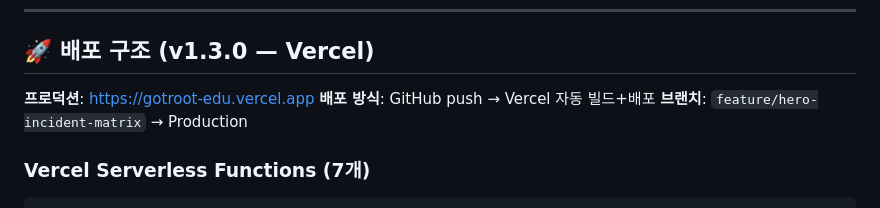
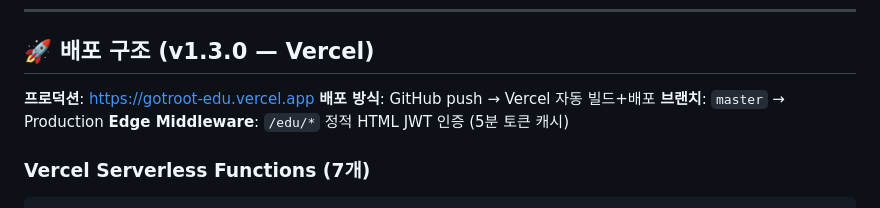
Before and after one commit to rabbit2747/root14_senario2, a Markdown page: CLAUDE.md, the part around the change. Rendered like a GitHub page.

Commit message:
docs: update CLAUDE.md production branch to master
Co-Authored-By: Claude Opus 4.6 <noreply@anthropic.com>

````diff
--- a/CLAUDE.md
+++ b/CLAUDE.md
@@ -169,7 +169,8 @@ server-data/      ← 레벨테스트 정답 (Serverless Function이 읽음)
 
 **프로덕션**: https://gotroot-edu.vercel.app
 **배포 방식**: GitHub push → Vercel 자동 빌드+배포
-**브랜치**: `feature/hero-incident-matrix` → Production
+**브랜치**: `master` → Production
+**Edge Middleware**: `/edu/*` 정적 HTML JWT 인증 (5분 토큰 캐시)
 
 ### Vercel Serverless Functions (7개)
 ```
````
